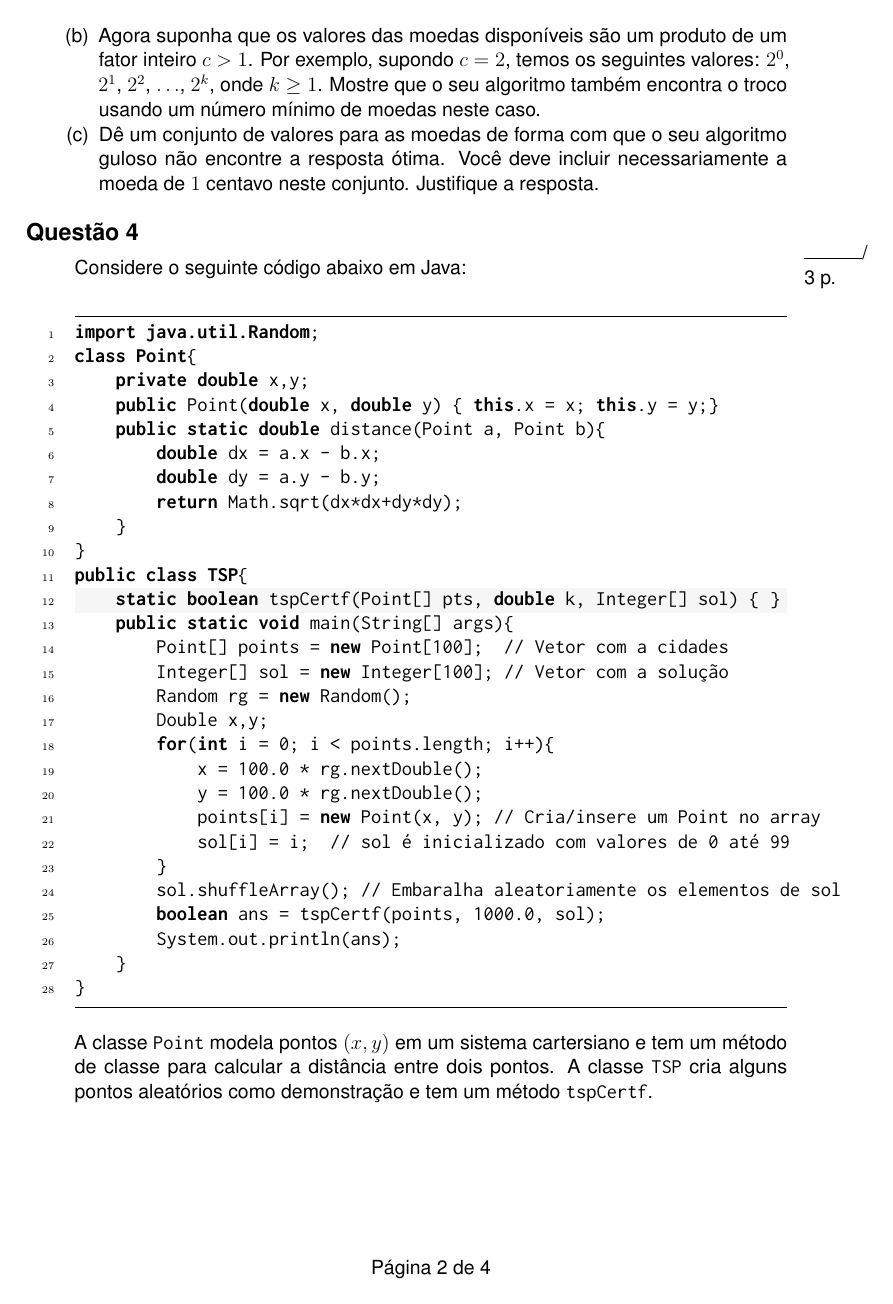
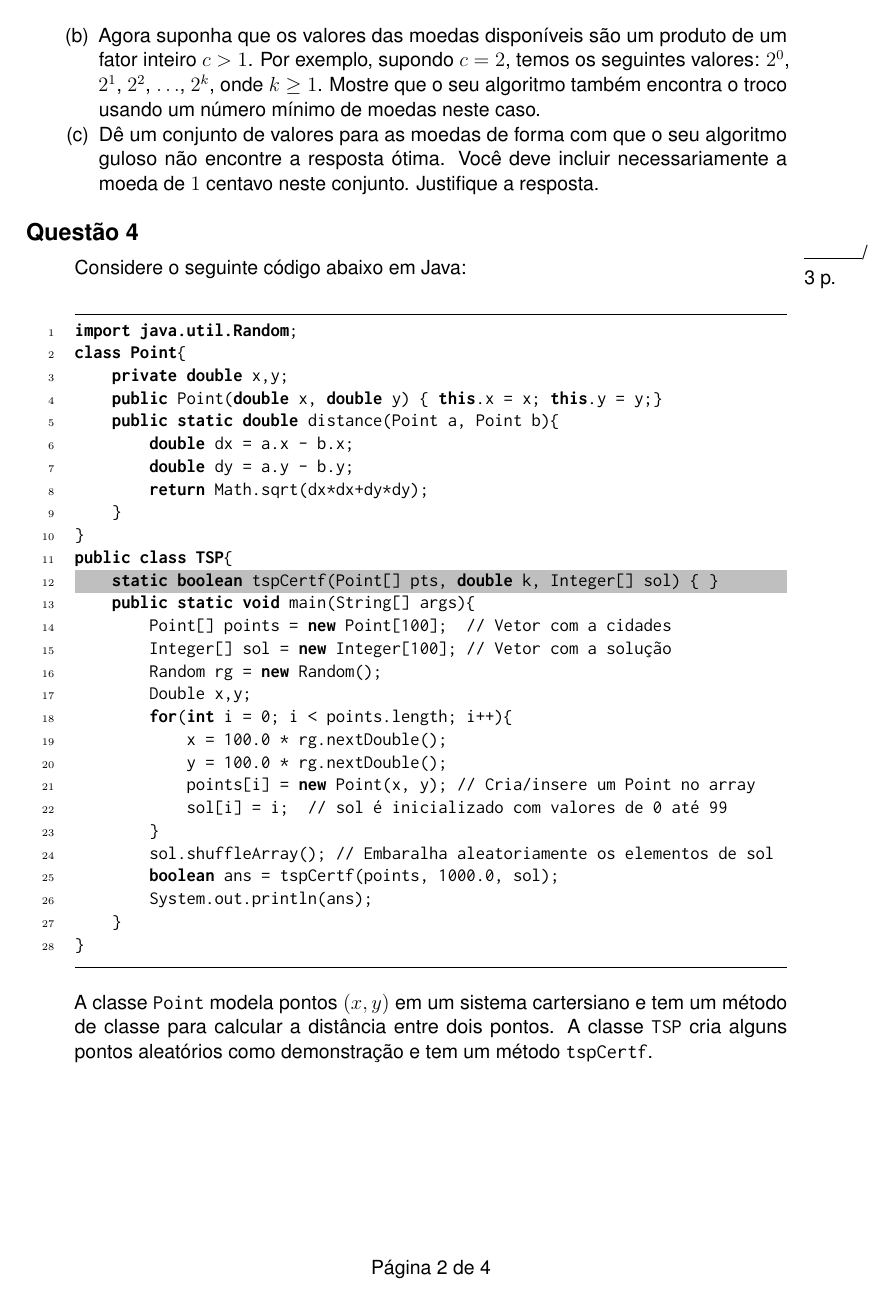
Before and after one commit to diegovnoble/modelo-de-prova-em-latex, a LaTeX document (prova.tex): page 2 of 4. Compiled offline with pdfLaTeX.

Commit message:
add global minted style and some fomarting

```diff
--- a/prova.tex
+++ b/prova.tex
@@ -32,6 +32,22 @@
 % Algoritms and Code
 \usepackage[vlined,portuguese,linesnumbered,tworuled]{algorithm2e}
 \usepackage[outputdir={./build}]{minted}
+\setminted{
+    fontsize=\small,
+    fontfamily=tt,
+    fontsize=\small,
+    style=bw,
+    frame=leftline,
+    framerule=0.5pt,
+    framesep=2mm,
+    tabsize=4,
+    samepage=true,
+    style=bw,
+    highlightcolor=lightgray,
+    autogobble,
+    linenos,
+    breaklines,
+}
 
 % Exam package
 \usepackage{xsim}
@@ -43,8 +59,13 @@ solution-name     = resposta ,
     exercise-template = default ,
     solution-template = default
 }
+
 \DeclareExerciseTranslations{points}{
     Brazilian= pontos
+}
+
+\xsimsetup{
+    answer/print = true
 }
 
 % Images and fancy stuff
```
Lines whose indentation alone changed are shown as unchanged.
